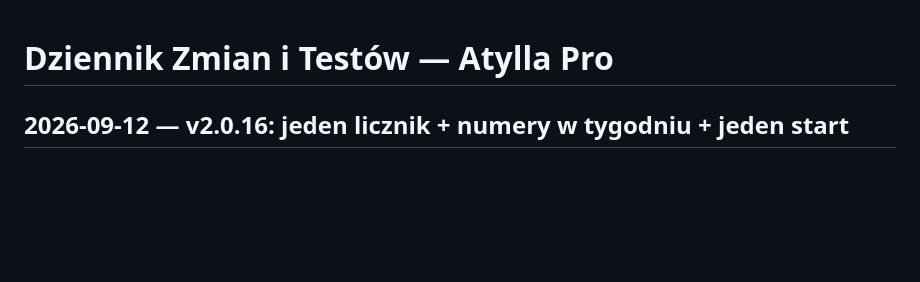
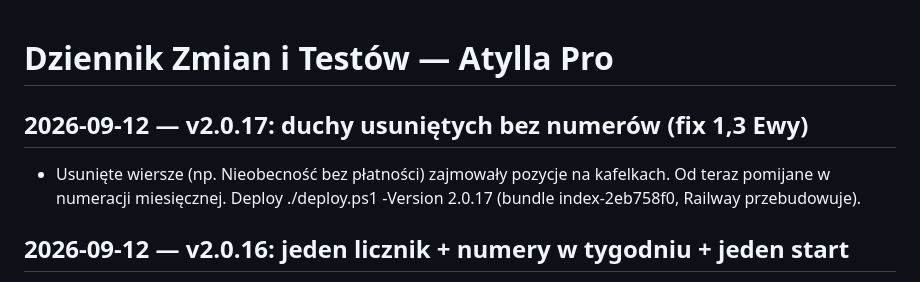
Before and after one commit to Masta1991/atylla-pro, a Markdown page: LOG.md, the part around the change. GitHub-like rendering; blank space fills up the shorter version.

Commit message:
docs: LOG + handoff po deployu v2.0.17

```diff
--- a/LOG.md
+++ b/LOG.md
@@ -1,4 +1,7 @@
 # Dziennik Zmian i Testów — Atylla Pro
+
+## 2026-09-12 — v2.0.17: duchy usuniętych bez numerów (fix 1,3 Ewy)
+- Usunięte wiersze (np. Nieobecność bez płatności) zajmowały pozycje na kafelkach. Od teraz pomijane w numeracji miesięcznej. Deploy ./deploy.ps1 -Version 2.0.17 (bundle index-2eb758f0, Railway przebudowuje).
 
 ## 2026-09-12 — v2.0.16: jeden licznik + numery w tygodniu + jeden start
 - Bezpłatne odwołanie bez numeru (kafelek dogania licznik; Ewa: 1, –, 2). Numery [n/rozmiar] w Podsumowaniu tygodnia. Jeden przycisk „Rozpocznij pakiet” w szufladzie (panel: Pakiet/Miesięczny + rozmiar z palca). Starty na domkniętych zakresach ukryte + blokada w backendzie. Deploy ./deploy.ps1 -Version 2.0.16 (bundle index-1a58aa84, Railway przebudowuje).
```
